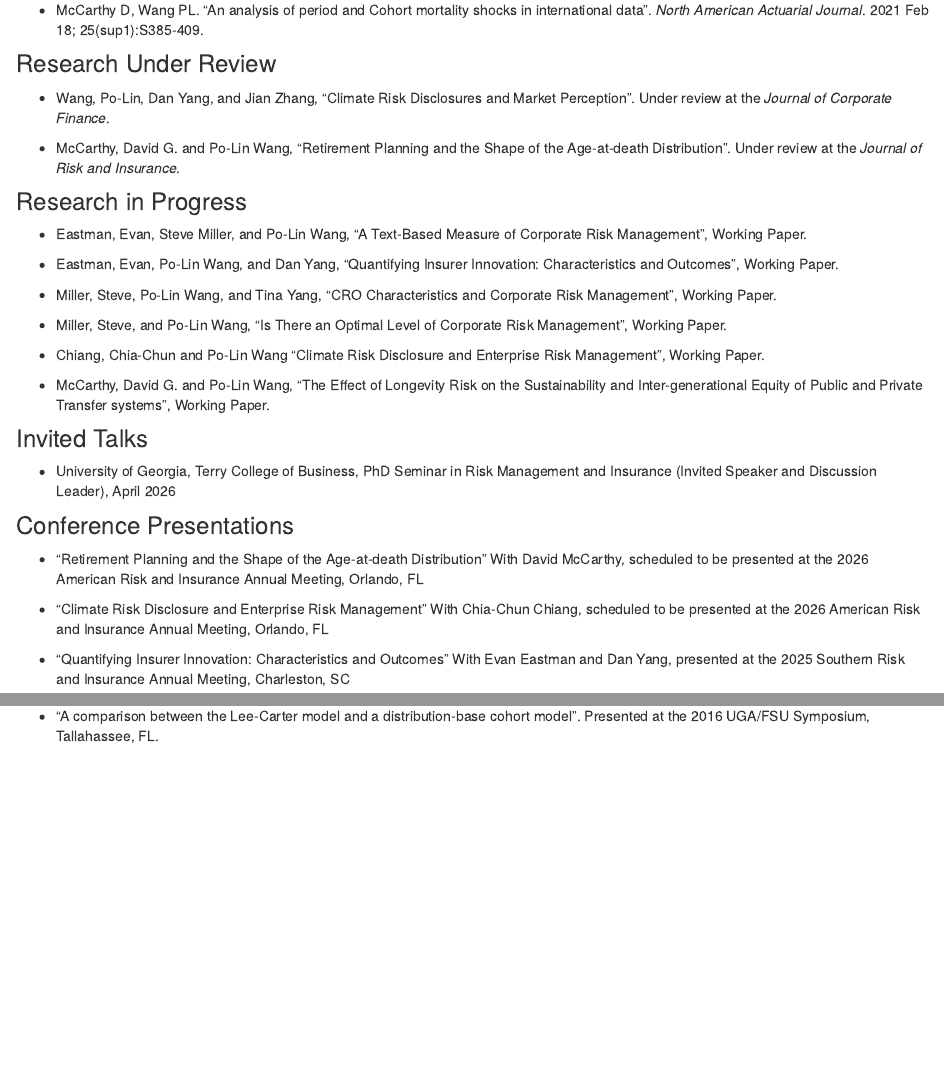
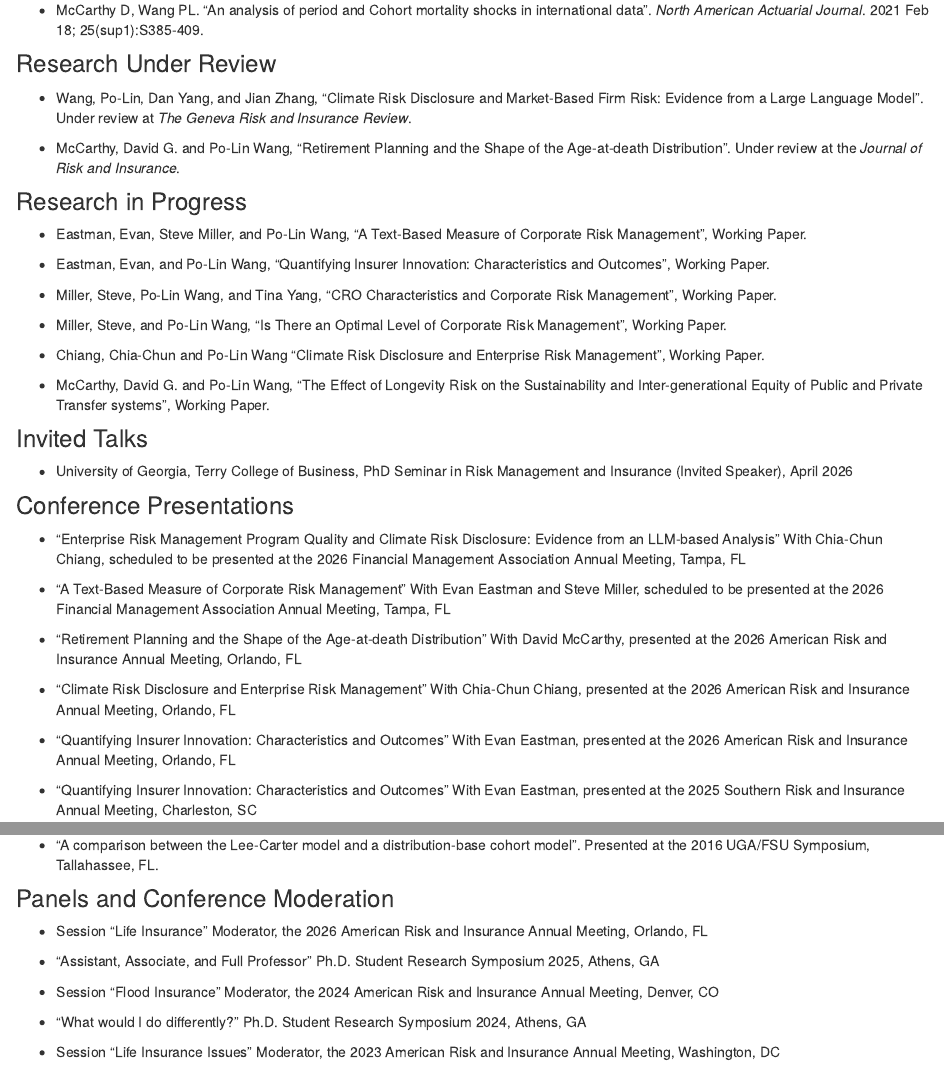
Before and after one commit to polinwang0908/mysite, an R Markdown document (research.Rmd): the page in a window 1100 px wide, from 500 px down, and a second part further down, joined at a grey line. The pictures show the output file research.html that the author committed with the source, opened offline; library style sheets and scripts come from the installed R packages.

Commit message:
My first website

```diff
--- a/research.Rmd
+++ b/research.Rmd
@@ -24,7 +24,7 @@ output: html_document
 
 ### Research Under Review
 
-- Wang, Po-Lin, Dan Yang, and Jian Zhang, "Climate Risk Disclosures and Market Perception". Under review at the _Journal of Corporate Finance_.
+- Wang, Po-Lin, Dan Yang, and Jian Zhang, "Climate Risk Disclosure and Market-Based Firm Risk: Evidence from a Large Language Model". Under review at _The Geneva Risk and Insurance Review_.
 
 - McCarthy, David G. and Po-Lin Wang, "Retirement Planning and the Shape of the Age-at-death Distribution". Under review at the _Journal of Risk and Insurance_.
 
@@ -32,7 +32,7 @@ output: html_document
 
 - Eastman, Evan, Steve Miller, and Po-Lin Wang, "A Text-Based Measure of Corporate Risk Management", Working Paper.
 
-- Eastman, Evan, Po-Lin Wang, and Dan Yang, "Quantifying Insurer Innovation: Characteristics and Outcomes", Working Paper.
+- Eastman, Evan, and Po-Lin Wang, "Quantifying Insurer Innovation: Characteristics and Outcomes", Working Paper.
 
 - Miller, Steve, Po-Lin Wang, and Tina Yang, "CRO Characteristics and Corporate Risk Management", Working Paper.
 
@@ -44,15 +44,21 @@ output: html_document
 
 ### Invited Talks
 
-- University of Georgia, Terry College of Business, PhD Seminar in Risk Management and Insurance (Invited Speaker and Discussion Leader), April 2026
+- University of Georgia, Terry College of Business, PhD Seminar in Risk Management and Insurance (Invited Speaker), April 2026
 
 ### Conference Presentations
 
-- "Retirement Planning and the Shape of the Age-at-death Distribution" With David McCarthy, scheduled to be presented at the 2026 American Risk and Insurance Annual Meeting, Orlando, FL
+- "Enterprise Risk Management Program Quality and Climate Risk Disclosure: Evidence from an LLM-based Analysis" With Chia-Chun Chiang, scheduled to be presented at the 2026 Financial Management Association Annual Meeting, Tampa, FL
 
-- "Climate Risk Disclosure and Enterprise Risk Management" With Chia-Chun Chiang, scheduled to be presented at the 2026 American Risk and Insurance Annual Meeting, Orlando, FL
+- "A Text-Based Measure of Corporate Risk Management" With Evan Eastman and Steve Miller, scheduled to be presented at the 2026 Financial Management Association Annual Meeting, Tampa, FL
 
-- "Quantifying Insurer Innovation: Characteristics and Outcomes" With Evan Eastman and Dan Yang, presented at the 2025 Southern Risk and Insurance Annual Meeting, Charleston, SC
+- "Retirement Planning and the Shape of the Age-at-death Distribution" With David McCarthy, presented at the 2026 American Risk and Insurance Annual Meeting, Orlando, FL
+
+- "Climate Risk Disclosure and Enterprise Risk Management" With Chia-Chun Chiang, presented at the 2026 American Risk and Insurance Annual Meeting, Orlando, FL
+
+- "Quantifying Insurer Innovation: Characteristics and Outcomes" With Evan Eastman, presented at the 2026 American Risk and Insurance Annual Meeting, Orlando, FL
+
+- "Quantifying Insurer Innovation: Characteristics and Outcomes" With Evan Eastman, presented at the 2025 Southern Risk and Insurance Annual Meeting, Charleston, SC
 
 - "Mortality compression and postponement: two competing approaches" With David McCarthy, presented at the 20 International Longevity Risk and Capital Markets Solutions Conference, Singapore
 
@@ -115,3 +121,15 @@ output: html_document
 - "Pricing power in life insurance industry". With James Carson and David Eckles, presented at the 2016 Southern Risk and Insurance Annual Meeting, Savannah, GA.
 
 - "A comparison between the Lee-Carter model and a distribution-base cohort model". Presented at the 2016 UGA/FSU Symposium, Tallahassee, FL.
+
+### Panels and Conference Moderation
+
+- Session "Life Insurance" Moderator, the 2026 American Risk and Insurance Annual Meeting, Orlando, FL
+
+- "Assistant, Associate, and Full Professor" Ph.D. Student Research Symposium 2025, Athens, GA
+
+- Session "Flood Insurance" Moderator, the 2024 American Risk and Insurance Annual Meeting, Denver, CO
+
+- "What would I do differently?" Ph.D. Student Research Symposium 2024, Athens, GA
+
+- Session "Life Insurance Issues" Moderator, the 2023 American Risk and Insurance Annual Meeting, Washington, DC
```
Also changed, not shown: about.Rmd (+1 -1 lines), index.Rmd (+9 -8 lines), about.html, index.html, media.html, research.html, teaching.html, research.Rmd (2 more changed lines).
